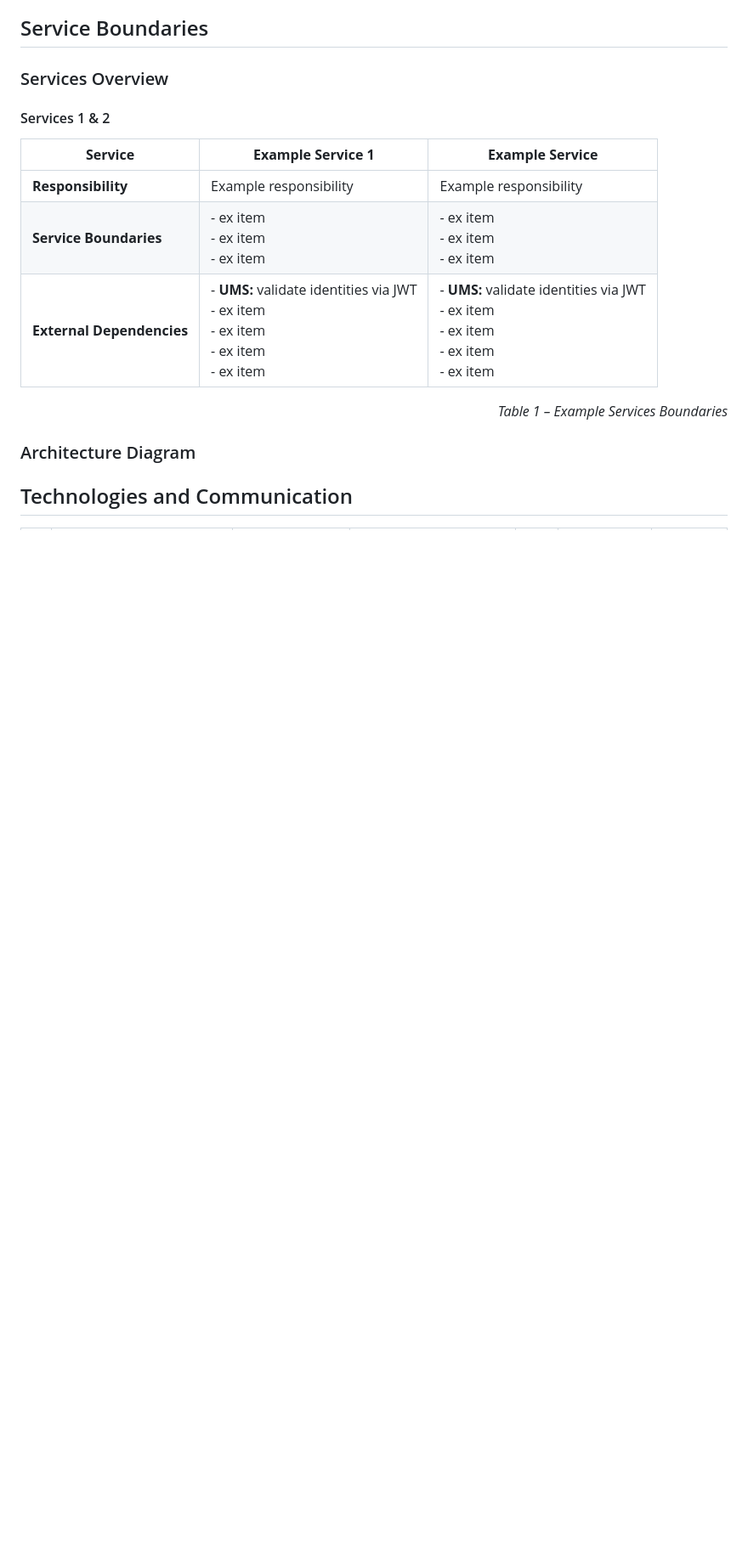
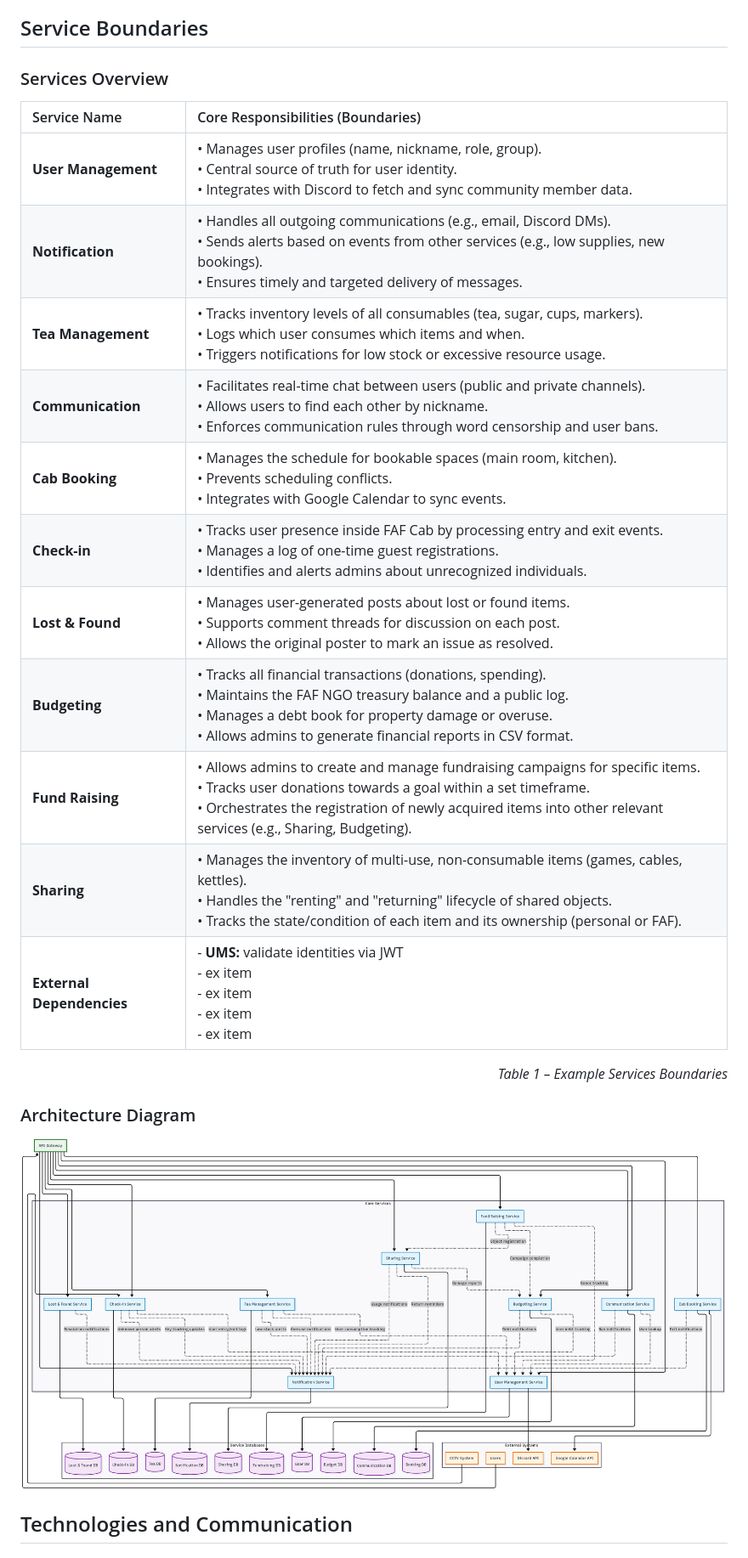
Before and after one commit to bytegrip/faf-mgmt, a Markdown page: README.md, the part around the change printed below. Shown: that part at 85% size. Rendered like a GitHub page; pictures changed too: assets/fafcab.png (added); blank space fills up the shorter version.

```diff
--- a/README.md
+++ b/README.md
@@ -13,11 +13,18 @@
 ## Service Boundaries
 
 ### Services Overview
-#### Services 1 & 2
-| **Service**               | **Example Service 1**                                                                       | **Example Service**                                                                        |
-|---------------------------|---------------------------------------------------------------------------------------------|--------------------------------------------------------------------------------------------|
-| **Responsibility**        | Example responsibility                                                                      | Example responsibility                                                                     |
-| **Service Boundaries**    | - ex item <br>- ex item <br>- ex item                                                       | - ex item <br>- ex item <br>- ex item                                                      |
+| Service Name | Core Responsibilities (Boundaries) |
+| :--- | :--- |
+| **User Management** | • Manages user profiles (name, nickname, role, group).<br>• Central source of truth for user identity.<br>• Integrates with Discord to fetch and sync community member data. |
+| **Notification** | • Handles all outgoing communications (e.g., email, Discord DMs).<br>• Sends alerts based on events from other services (e.g., low supplies, new bookings).<br>• Ensures timely and targeted delivery of messages. |
+| **Tea Management** | • Tracks inventory levels of all consumables (tea, sugar, cups, markers).<br>• Logs which user consumes which items and when.<br>• Triggers notifications for low stock or excessive resource usage. |
+| **Communication** | • Facilitates real-time chat between users (public and private channels).<br>• Allows users to find each other by nickname.<br>• Enforces communication rules through word censorship and user bans. |
+| **Cab Booking** | • Manages the schedule for bookable spaces (main room, kitchen).<br>• Prevents scheduling conflicts.<br>• Integrates with Google Calendar to sync events. |
+| **Check-in** | • Tracks user presence inside FAF Cab by processing entry and exit events.<br>• Manages a log of one-time guest registrations.<br>• Identifies and alerts admins about unrecognized individuals. |
+| **Lost & Found** | • Manages user-generated posts about lost or found items.<br>• Supports comment threads for discussion on each post.<br>• Allows the original poster to mark an issue as resolved. |
+| **Budgeting** | • Tracks all financial transactions (donations, spending).<br>• Maintains the FAF NGO treasury balance and a public log.<br>• Manages a debt book for property damage or overuse.<br>• Allows admins to generate financial reports in CSV format. |
+| **Fund Raising** | • Allows admins to create and manage fundraising campaigns for specific items.<br>• Tracks user donations towards a goal within a set timeframe.<br>• Orchestrates the registration of newly acquired items into other relevant services (e.g., Sharing, Budgeting). |
+| **Sharing** | • Manages the inventory of multi-use, non-consumable items (games, cables, kettles).<br>• Handles the "renting" and "returning" lifecycle of shared objects.<br>• Tracks the state/condition of each item and its ownership (personal or FAF). |
 | **External Dependencies** | - **UMS:** validate identities via JWT<br>- ex item <br>- ex item<br>- ex item<br>- ex item | - **UMS:** validate identities via JWT<br>- ex item <br>- ex item<br>- ex item<br>- ex item |
 <p align="right"><i>Table 1 – Example Services Boundaries</i></p>
 
@@ -51,6 +58,8 @@
 
 ### Architecture Diagram
 
+![FAF Cab Logo](./assets/fafcab.png)
+
 
 ## Technologies and Communication
 
```
Also changed, not shown: other parts of README.md (+182 -8 lines).
